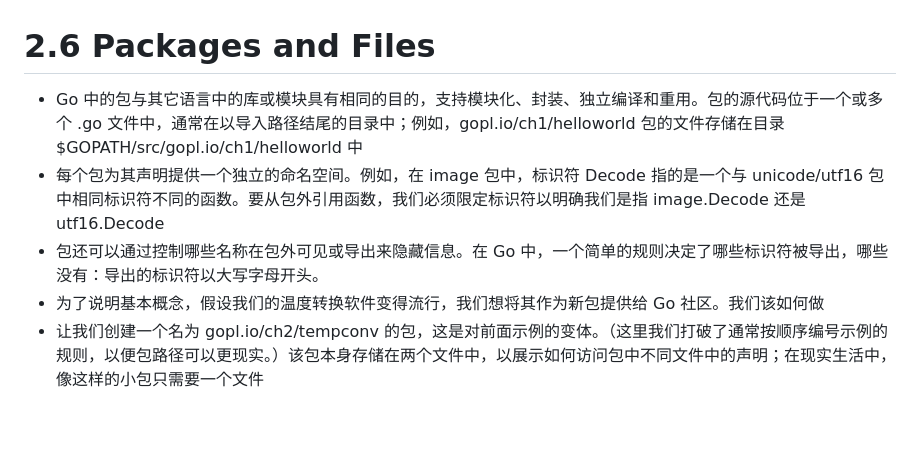
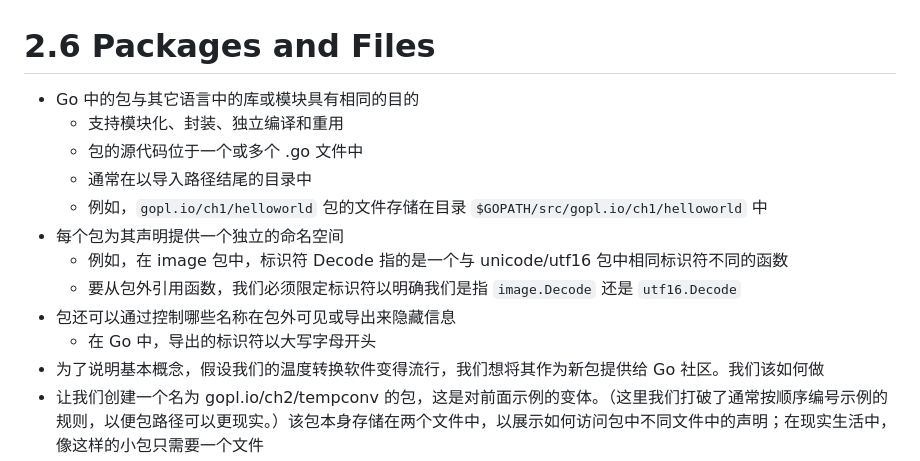
Before and after one commit to dingyouqiang1996/go_programming_language_gitbook, a Markdown page: chapter2/2_6_Packages_AndFiles/README.md, the part around the change. Drawn GitHub-style; blank space fills up the shorter version.

Commit message:
2025-01-15 22:11:16

```diff
--- a/chapter2/2_6_Packages_AndFiles/README.md
+++ b/chapter2/2_6_Packages_AndFiles/README.md
@@ -1,7 +1,14 @@
 # 2.6 Packages and Files
-- Go 中的包与其它语言中的库或模块具有相同的目的，支持模块化、封装、独立编译和重用。包的源代码位于一个或多个 .go 文件中，通常在以导入路径结尾的目录中；例如，gopl.io/ch1/helloworld 包的文件存储在目录 $GOPATH/src/gopl.io/ch1/helloworld 中
-- 每个包为其声明提供一个独立的命名空间。例如，在 image 包中，标识符 Decode 指的是一个与 unicode/utf16 包中相同标识符不同的函数。要从包外引用函数，我们必须限定标识符以明确我们是指 image.Decode 还是 utf16.Decode
-- 包还可以通过控制哪些名称在包外可见或导出来隐藏信息。在 Go 中，一个简单的规则决定了哪些标识符被导出，哪些没有：导出的标识符以大写字母开头。
+- Go 中的包与其它语言中的库或模块具有相同的目的
+  - 支持模块化、封装、独立编译和重用
+  - 包的源代码位于一个或多个 .go 文件中
+  - 通常在以导入路径结尾的目录中
+  - 例如，`gopl.io/ch1/helloworld` 包的文件存储在目录 `$GOPATH/src/gopl.io/ch1/helloworld` 中
+- 每个包为其声明提供一个独立的命名空间
+  - 例如，在 image 包中，标识符 Decode 指的是一个与 unicode/utf16 包中相同标识符不同的函数
+  - 要从包外引用函数，我们必须限定标识符以明确我们是指 `image.Decode` 还是 `utf16.Decode`
+- 包还可以通过控制哪些名称在包外可见或导出来隐藏信息
+  - 在 Go 中，导出的标识符以大写字母开头
 - 为了说明基本概念，假设我们的温度转换软件变得流行，我们想将其作为新包提供给 Go 社区。我们该如何做
 - 让我们创建一个名为 gopl.io/ch2/tempconv 的包，这是对前面示例的变体。（这里我们打破了通常按顺序编号示例的规则，以便包路径可以更现实。）该包本身存储在两个文件中，以展示如何访问包中不同文件中的声明；在现实生活中，像这样的小包只需要一个文件
 - 我们把类型、常量和方法的声明放在了 tempconv.go 中
```
